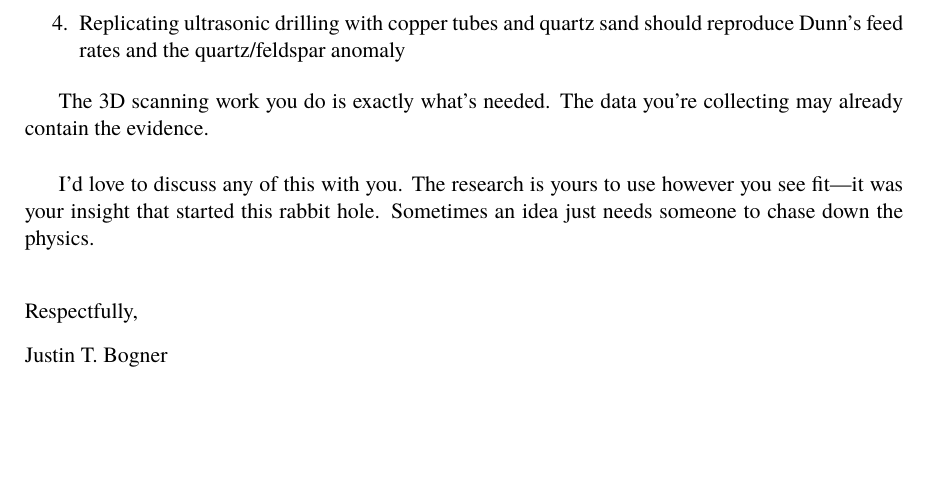
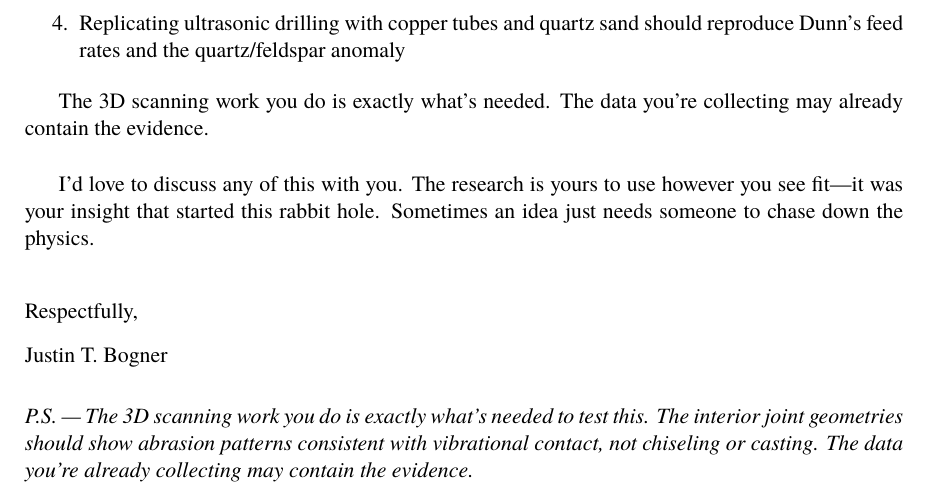
Before and after one commit to CambrianMinds/resonance-architecture, a LaTeX document (publications/letter_to_kyle.tex): part of page 6 of 6, cut so that both start at the same text, the shorter picture padded with empty space. Compiled offline with XeLaTeX; a missing font is replaced by an installed copy or a similar font.

Commit message:
Restore P.S. about 3D scanning

```diff
--- a/publications/letter_to_kyle.tex
+++ b/publications/letter_to_kyle.tex
@@ -230,4 +230,8 @@ I'd love to discuss any of this with you. The research is yours to use however y
 
 \noindent Justin T. Bogner
 
+\vspace{0.6cm}
+
+\noindent\textit{P.S. — The 3D scanning work you do is exactly what's needed to test this. The interior joint geometries should show abrasion patterns consistent with vibrational contact, not chiseling or casting. The data you're already collecting may contain the evidence.}
+
 \end{document}
```
Also changed, not shown: publications/letter_to_kyle.pdf, 1 other file.
